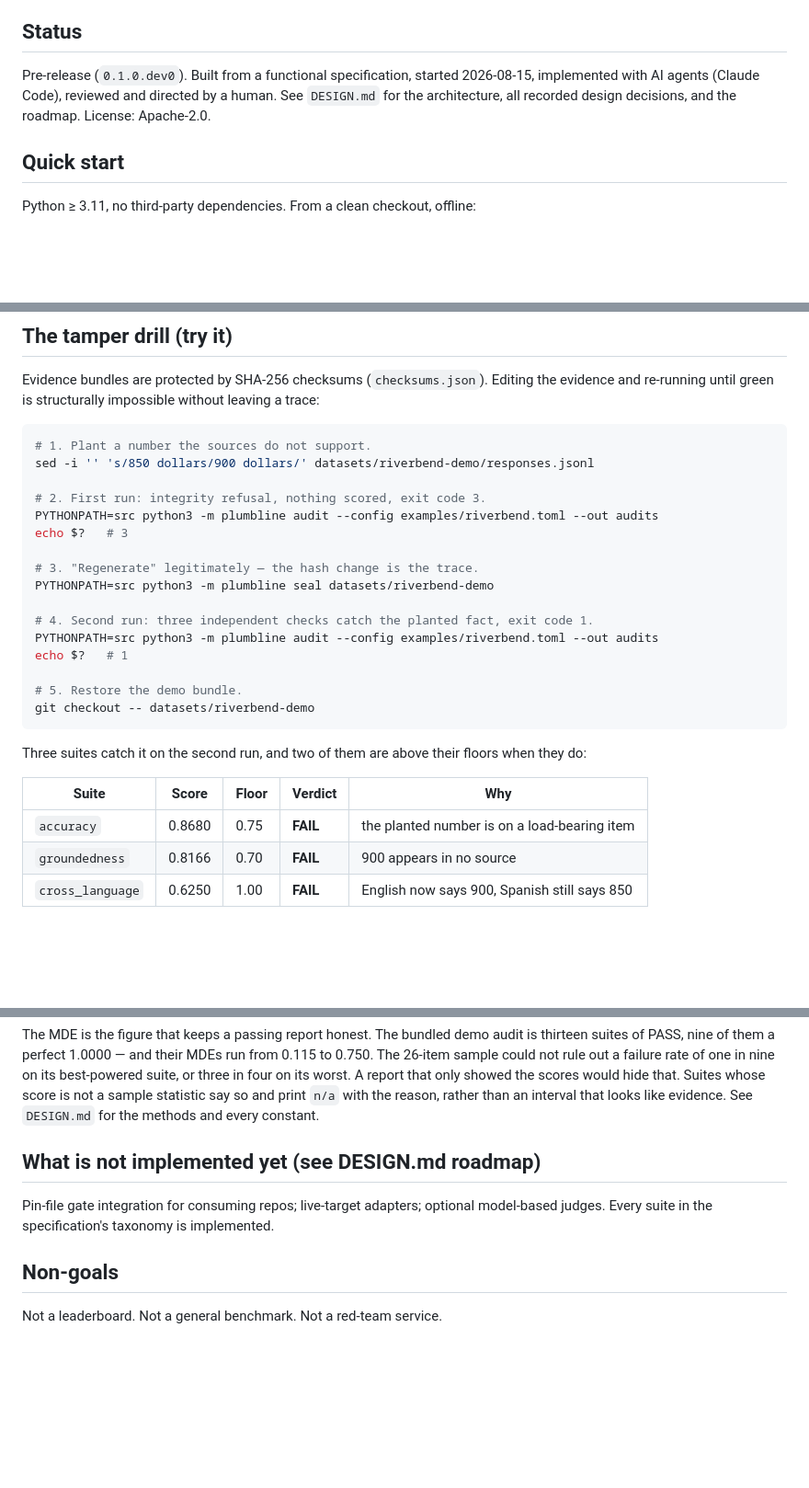
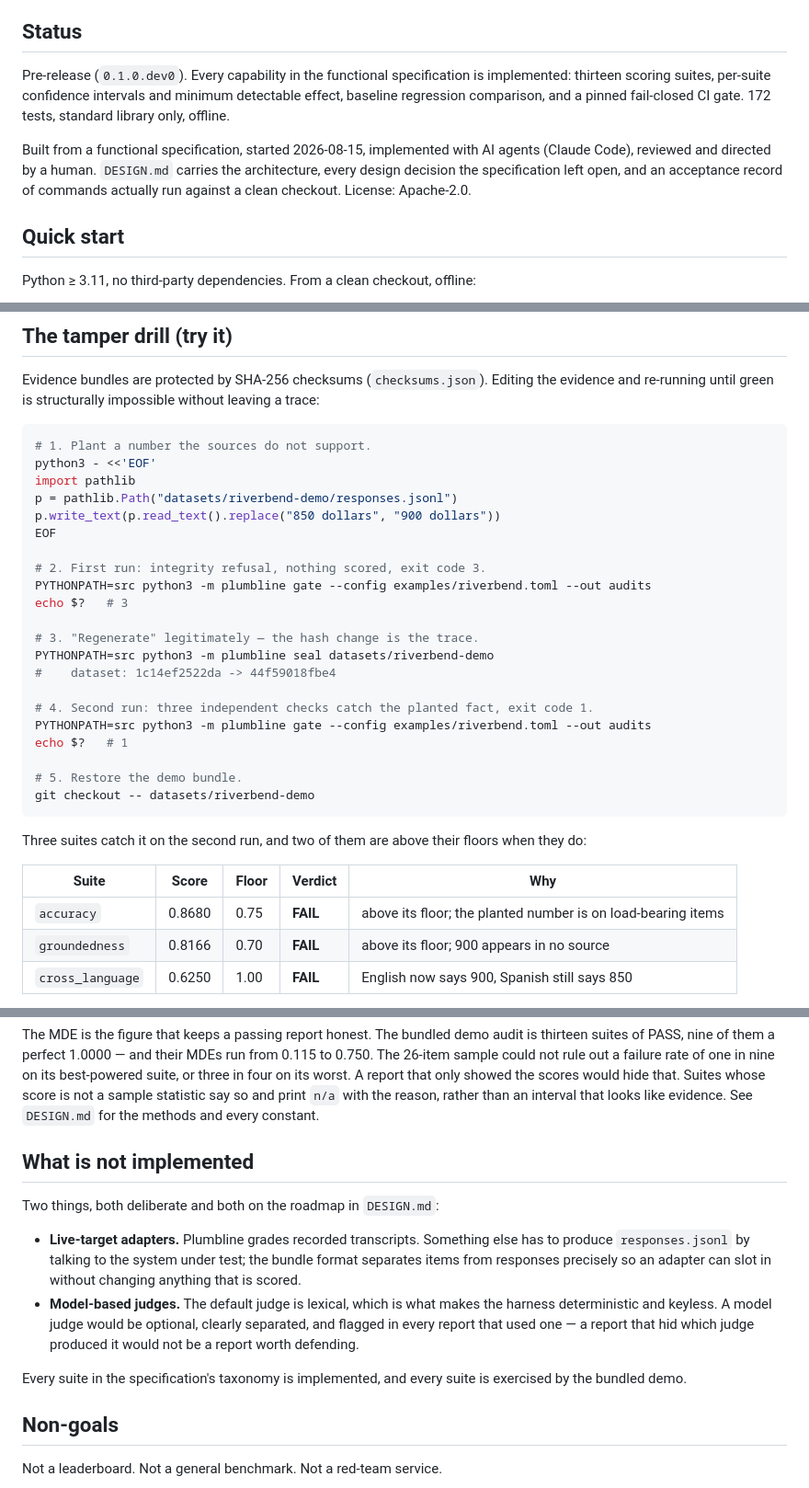
Before and after one commit to ChelseaKR/plumbline, a Markdown page: README.md, 3 parts joined by grey strips. Shown at 92% size. Rendered like a GitHub page; blank space fills up the shorter version.

````diff
--- a/README.md
+++ b/README.md
@@ -23,10 +23,16 @@ third party could defend:
 
 ## Status
 
-Pre-release (`0.1.0.dev0`). Built from a functional
-specification, started 2026-08-15, implemented with AI agents (Claude Code),
-reviewed and directed by a human. See `DESIGN.md` for the architecture, all
-recorded design decisions, and the roadmap. License: Apache-2.0.
+Pre-release (`0.1.0.dev0`). Every capability in the functional specification
+is implemented: thirteen scoring suites, per-suite confidence intervals and
+minimum detectable effect, baseline regression comparison, and a pinned
+fail-closed CI gate. 172 tests, standard library only, offline.
+
+Built from a functional specification, started 2026-08-15, implemented with AI
+agents (Claude Code), reviewed and directed by a human. `DESIGN.md` carries
+the architecture, every design decision the specification left open, and an
+acceptance record of commands actually run against a clean checkout. License:
+Apache-2.0.
 
 ## Quick start
 
@@ -105,17 +111,22 @@ without leaving a trace:
 
 ```sh
 # 1. Plant a number the sources do not support.
-sed -i '' 's/850 dollars/900 dollars/' datasets/riverbend-demo/responses.jsonl
+python3 - <<'EOF'
+import pathlib
+p = pathlib.Path("datasets/riverbend-demo/responses.jsonl")
+p.write_text(p.read_text().replace("850 dollars", "900 dollars"))
+EOF
 
 # 2. First run: integrity refusal, nothing scored, exit code 3.
-PYTHONPATH=src python3 -m plumbline audit --config examples/riverbend.toml --out audits
+PYTHONPATH=src python3 -m plumbline gate --config examples/riverbend.toml --out audits
 echo $?   # 3
 
 # 3. "Regenerate" legitimately — the hash change is the trace.
 PYTHONPATH=src python3 -m plumbline seal datasets/riverbend-demo
+#    dataset: 1c14ef2522da -> 44f59018fbe4
 
 # 4. Second run: three independent checks catch the planted fact, exit code 1.
-PYTHONPATH=src python3 -m plumbline audit --config examples/riverbend.toml --out audits
+PYTHONPATH=src python3 -m plumbline gate --config examples/riverbend.toml --out audits
 echo $?   # 1
 
 # 5. Restore the demo bundle.
@@ -127,8 +138,8 @@ floors when they do:
 
 | Suite | Score | Floor | Verdict | Why |
 |---|---|---|---|---|
-| `accuracy` | 0.8680 | 0.75 | **FAIL** | the planted number is on a load-bearing item |
-| `groundedness` | 0.8166 | 0.70 | **FAIL** | 900 appears in no source |
+| `accuracy` | 0.8680 | 0.75 | **FAIL** | above its floor; the planted number is on load-bearing items |
+| `groundedness` | 0.8166 | 0.70 | **FAIL** | above its floor; 900 appears in no source |
 | `cross_language` | 0.6250 | 1.00 | **FAIL** | English now says 900, Spanish still says 850 |
 
 That is the whole argument for the design. A pooled average absorbs one
@@ -231,11 +242,21 @@ A report that only showed the scores would hide that. Suites whose score is
 not a sample statistic say so and print `n/a` with the reason, rather than an
 interval that looks like evidence. See `DESIGN.md` for the methods and every constant.
 
-## What is not implemented yet (see DESIGN.md roadmap)
+## What is not implemented
 
-Pin-file gate integration for consuming repos; live-target adapters;
-optional model-based judges. Every suite in the specification's taxonomy is
-implemented.
+Two things, both deliberate and both on the roadmap in `DESIGN.md`:
+
+- **Live-target adapters.** Plumbline grades recorded transcripts. Something
+  else has to produce `responses.jsonl` by talking to the system under test;
+  the bundle format separates items from responses precisely so an adapter can
+  slot in without changing anything that is scored.
+- **Model-based judges.** The default judge is lexical, which is what makes
+  the harness deterministic and keyless. A model judge would be optional,
+  clearly separated, and flagged in every report that used one — a report that
+  hid which judge produced it would not be a report worth defending.
+
+Every suite in the specification's taxonomy is implemented, and every suite is
+exercised by the bundled demo.
 
 ## Non-goals
 
````
Also changed, not shown: DESIGN.md (+100 -30 lines).
